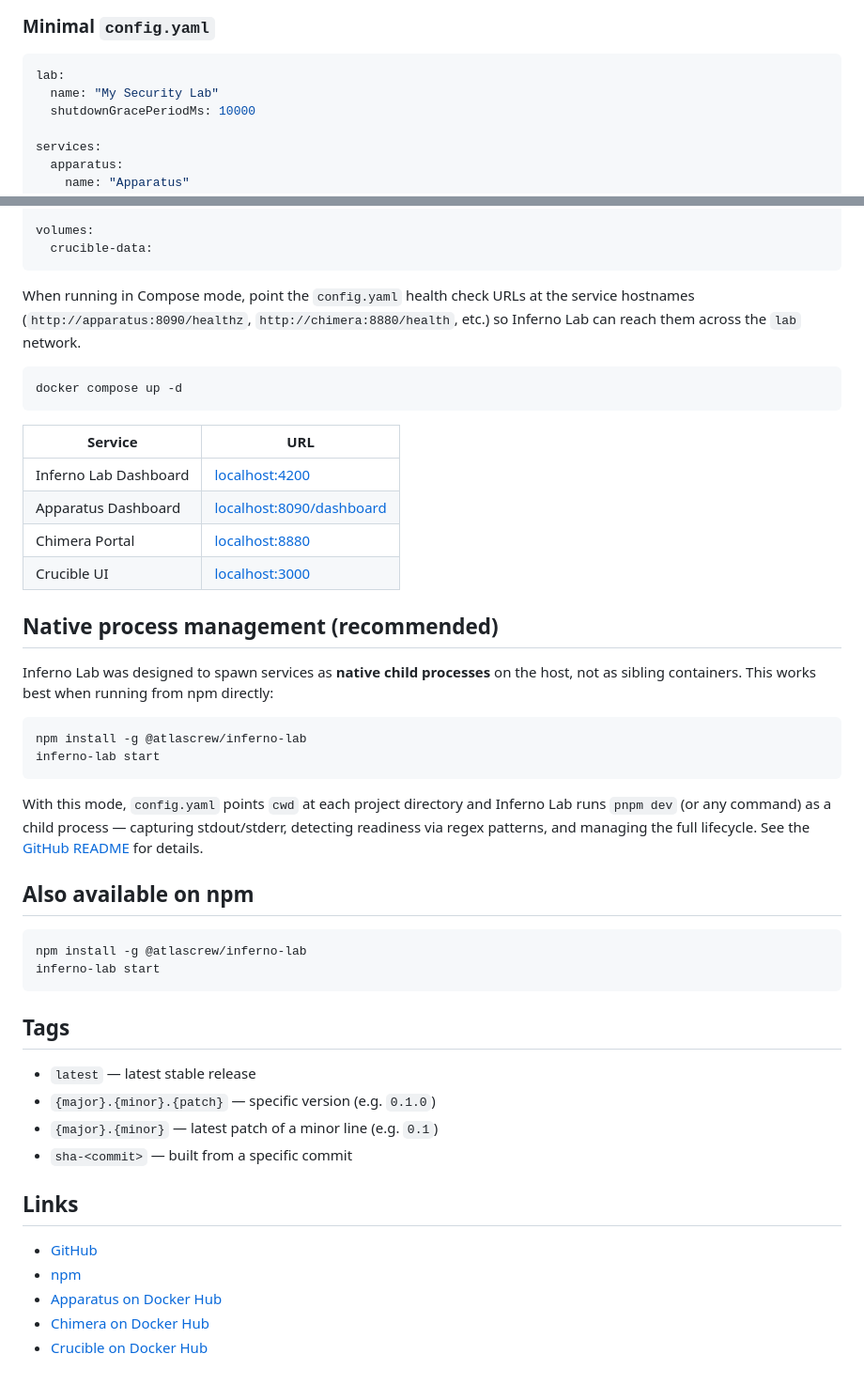
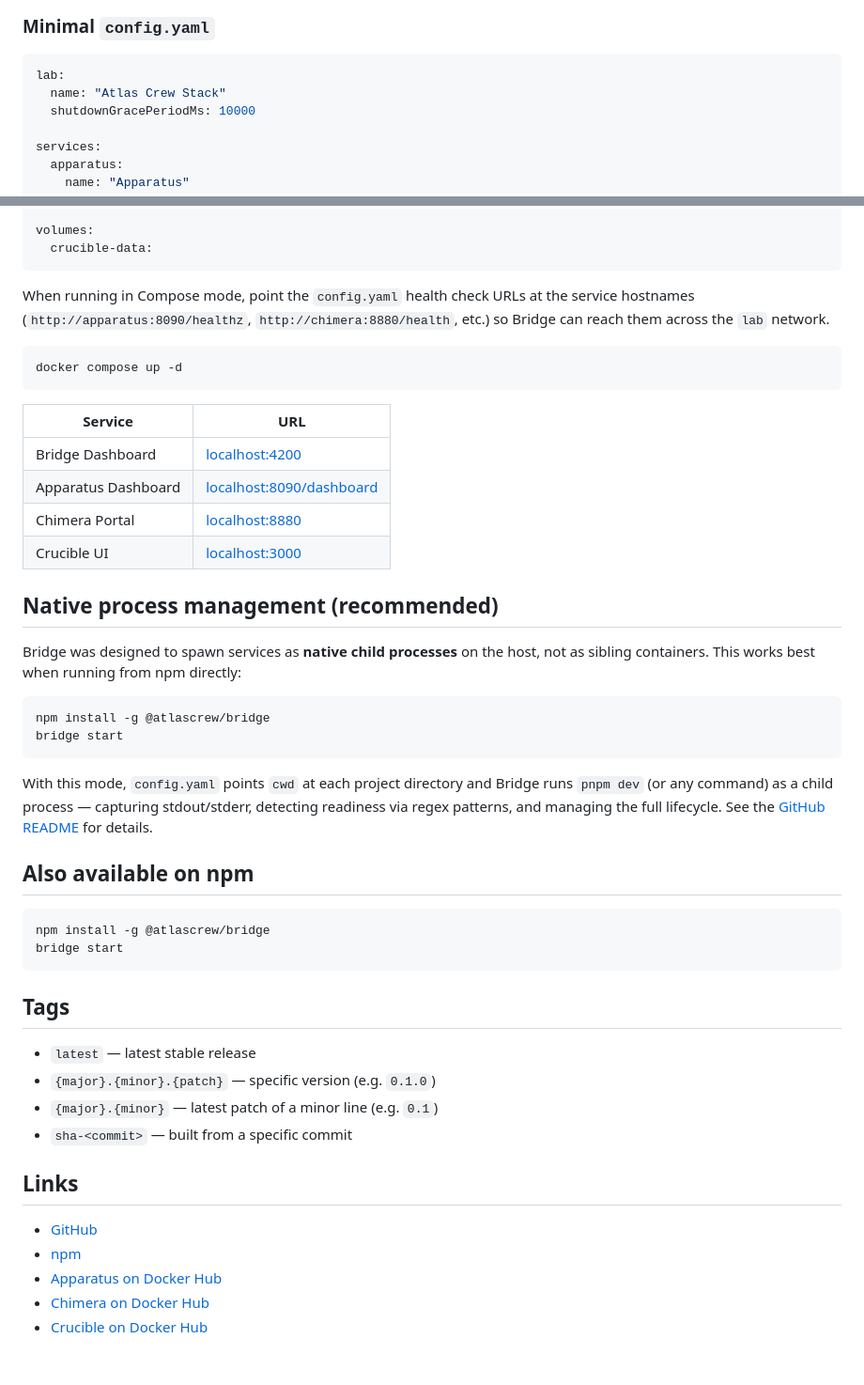
Before and after one commit to atlas-crew/Bridge, a Markdown page: docs/dockerhub-overview.md, 2 parts joined by grey strips. Shown at 94% size. Drawn GitHub-style.

````diff
--- a/docs/dockerhub-overview.md
+++ b/docs/dockerhub-overview.md
@@ -32,7 +32,7 @@ docker run -p 4200:4200 \
 
 ```yaml
 lab:
-  name: "My Security Lab"
+  name: "Atlas Crew Stack"
   shutdownGracePeriodMs: 10000
 
 services:
@@ -126,7 +128,7 @@ volumes:
   crucible-data:
 ```
 
-When running in Compose mode, point the `config.yaml` health check URLs at the service hostnames (`http://apparatus:8090/healthz`, `http://chimera:8880/health`, etc.) so Inferno Lab can reach them across the `lab` network.
+When running in Compose mode, point the `config.yaml` health check URLs at the service hostnames (`http://apparatus:8090/healthz`, `http://chimera:8880/health`, etc.) so Bridge can reach them across the `lab` network.
 
 ```bash
 docker compose up -d
@@ -134,27 +136,27 @@ docker compose up -d
 
 | Service | URL |
 |---------|-----|
-| Inferno Lab Dashboard | [localhost:4200](http://localhost:4200) |
+| Bridge Dashboard | [localhost:4200](http://localhost:4200) |
 | Apparatus Dashboard | [localhost:8090/dashboard](http://localhost:8090/dashboard) |
 | Chimera Portal | [localhost:8880](http://localhost:8880) |
 | Crucible UI | [localhost:3000](http://localhost:3000) |
 
 ## Native process management (recommended)
 
-Inferno Lab was designed to spawn services as **native child processes** on the host, not as sibling containers. This works best when running from npm directly:
+Bridge was designed to spawn services as **native child processes** on the host, not as sibling containers. This works best when running from npm directly:
 
 ```bash
-npm install -g @atlascrew/inferno-lab
-inferno-lab start
+npm install -g @atlascrew/bridge
+bridge start
 ```
 
-With this mode, `config.yaml` points `cwd` at each project directory and Inferno Lab runs `pnpm dev` (or any command) as a child process — capturing stdout/stderr, detecting readiness via regex patterns, and managing the full lifecycle. See the [GitHub README](https://github.com/inferno-lab/inferno-lab) for details.
+With this mode, `config.yaml` points `cwd` at each project directory and Bridge runs `pnpm dev` (or any command) as a child process — capturing stdout/stderr, detecting readiness via regex patterns, and managing the full lifecycle. See the [GitHub README](https://github.com/atlas-crew/Bridge) for details.
 
 ## Also available on npm
 
 ```bash
-npm install -g @atlascrew/inferno-lab
-inferno-lab start
+npm install -g @atlascrew/bridge
+bridge start
 ```
 
 ## Tags
````
Also changed, not shown: other parts of docs/dockerhub-overview.md (+20 -18 lines).
